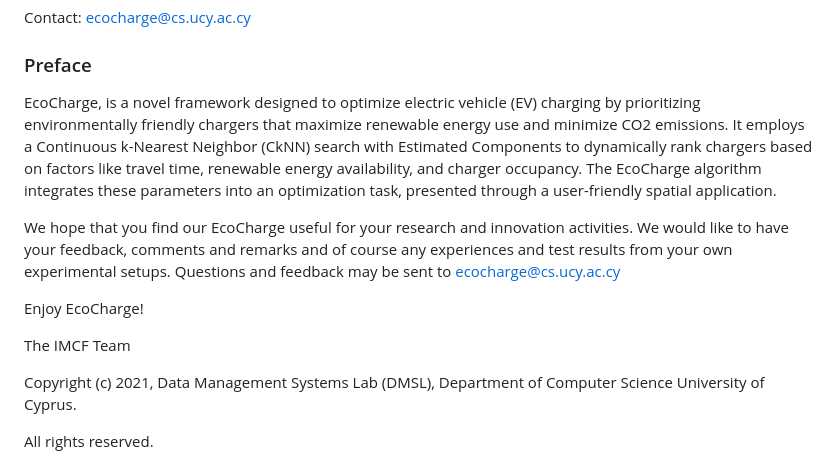
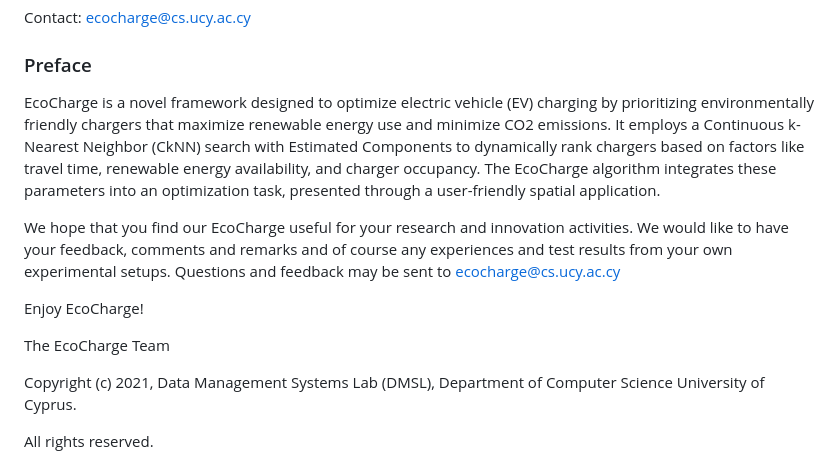
Before and after one commit to dmsl/ecocharge, a Markdown page: README.md, the part around the change. Drawn GitHub-style.

```diff
--- a/README.md
+++ b/README.md
@@ -9,13 +9,13 @@ EcoCharge has been developed by researchers and students at the Data Management
 Contact: ecocharge@cs.ucy.ac.cy
 
 ### Preface
-EcoCharge, is a novel framework designed to optimize electric vehicle (EV) charging by prioritizing environmentally friendly chargers that maximize renewable energy use and minimize CO2 emissions. It employs a Continuous k-Nearest Neighbor (CkNN) search with Estimated Components to dynamically rank chargers based on factors like travel time, renewable energy availability, and charger occupancy. The EcoCharge algorithm integrates these parameters into an optimization task, presented through a user-friendly spatial application.
+EcoCharge is a novel framework designed to optimize electric vehicle (EV) charging by prioritizing environmentally friendly chargers that maximize renewable energy use and minimize CO2 emissions. It employs a Continuous k-Nearest Neighbor (CkNN) search with Estimated Components to dynamically rank chargers based on factors like travel time, renewable energy availability, and charger occupancy. The EcoCharge algorithm integrates these parameters into an optimization task, presented through a user-friendly spatial application.
 
 We hope that you find our EcoCharge useful for your research and innovation activities.  We would like to have your feedback, comments and remarks and of course any experiences and test results from your own experimental setups. Questions and feedback may be sent to ecocharge@cs.ucy.ac.cy
 
 Enjoy EcoCharge!
 
-The IMCF Team
+The EcoCharge Team
 
 Copyright (c) 2021, Data Management Systems Lab (DMSL), Department of Computer Science
 University of Cyprus.
```
